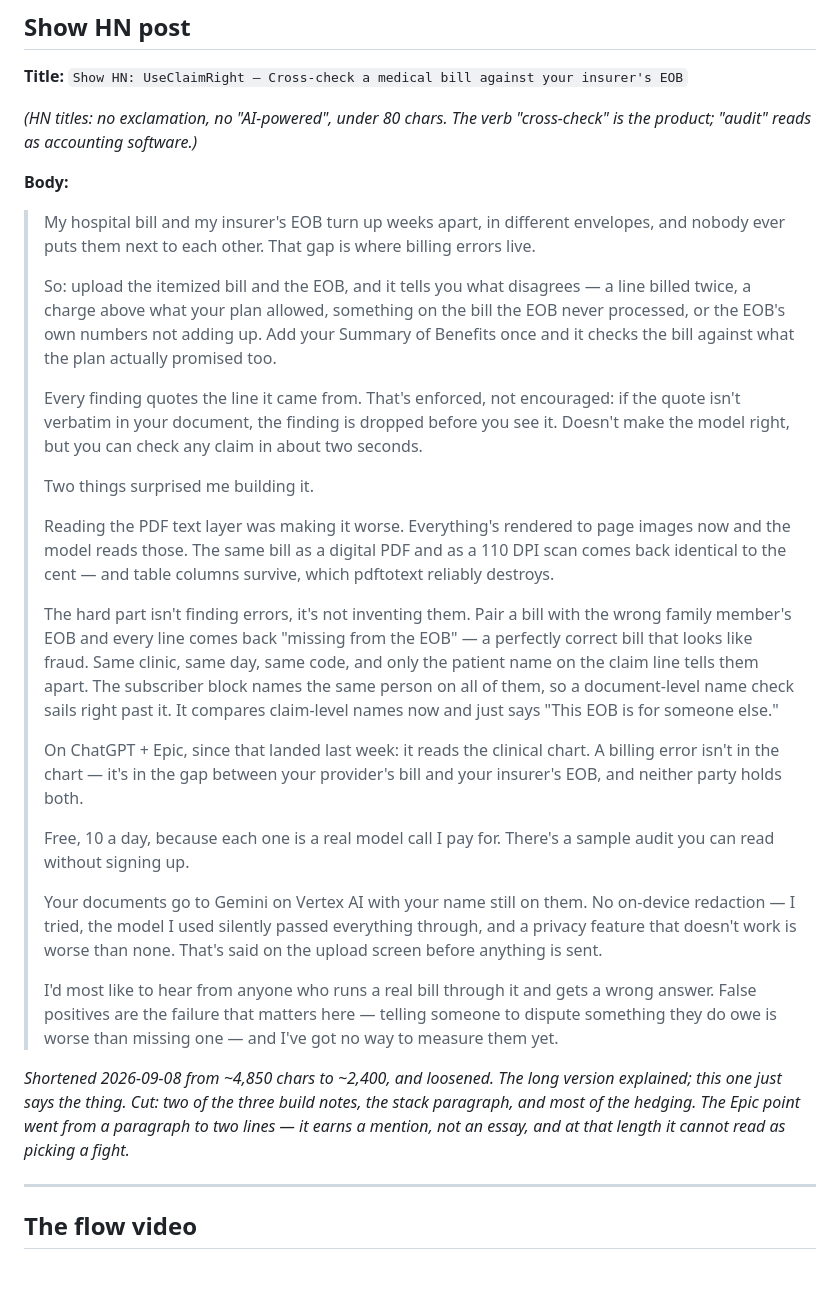
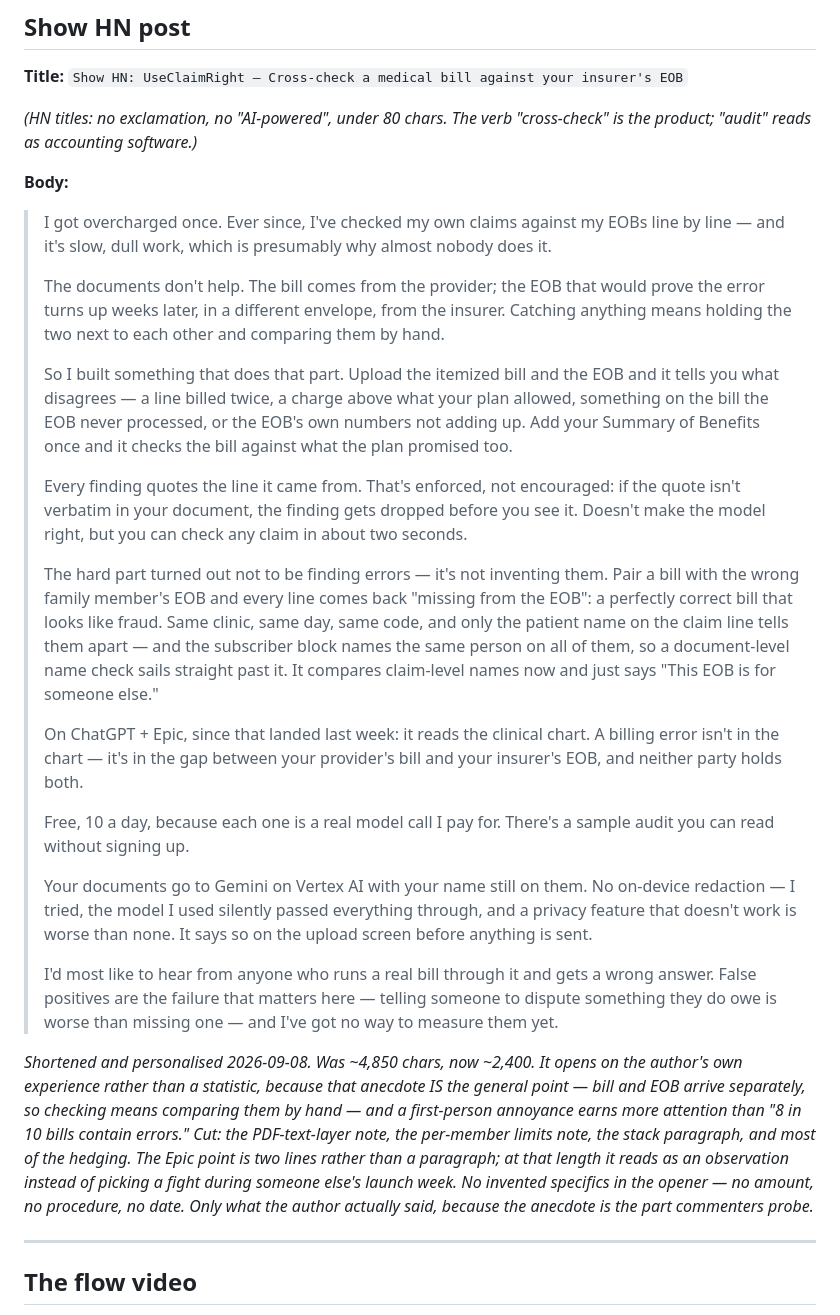
Before and after one commit to matthewchung74/useclaimright, a Markdown page: docs/LAUNCH.md, the part around the change. Rendered like a GitHub page; blank space fills up the shorter version.

Commit message:
Open the Show HN post on the reason it exists
It now leads with getting overcharged, and checking claims against EOBs by hand
ever since. That anecdote IS the general point — the two documents arrive
separately, so catching anything means comparing them yourself — and a
first-person annoyance earns more attention than "8 in 10 bills contain errors."

The bridge had to change with it. "Nobody puts them side by side" contradicted an
author who does exactly that, every time. It is now the documents that fail to
cooperate, and the manual comparison is the thing being automated, which is a
straighter line from the story to the product anyway.

No invented specifics: no amount, no procedure, no date. Only what the author
actually said. The anecdote is the part of a launch post that commenters probe,
and one fabricated detail there would undo the credibility the honest paragraphs
— the privacy tradeoff, the request for false positives — are in the post to earn.

Also dropped the PDF text-layer note, as asked.

Co-Authored-By: Claude Opus 5 <noreply@anthropic.com>
Claude-Session: https://claude.ai/code/session_01LfwGy3zHTFtsHcbrBwfGsB

```diff
--- a/docs/LAUNCH.md
+++ b/docs/LAUNCH.md
@@ -28,30 +28,33 @@ product; "audit" reads as accounting software.)*
 
 **Body:**
 
-> My hospital bill and my insurer's EOB turn up weeks apart, in different envelopes, and nobody ever puts them next to each other. That gap is where billing errors live.
+> I got overcharged once. Ever since, I've checked my own claims against my EOBs line by line — and it's slow, dull work, which is presumably why almost nobody does it.
 >
-> So: upload the itemized bill and the EOB, and it tells you what disagrees — a line billed twice, a charge above what your plan allowed, something on the bill the EOB never processed, or the EOB's own numbers not adding up. Add your Summary of Benefits once and it checks the bill against what the plan actually promised too.
+> The documents don't help. The bill comes from the provider; the EOB that would prove the error turns up weeks later, in a different envelope, from the insurer. Catching anything means holding the two next to each other and comparing them by hand.
 >
-> Every finding quotes the line it came from. That's enforced, not encouraged: if the quote isn't verbatim in your document, the finding is dropped before you see it. Doesn't make the model right, but you can check any claim in about two seconds.
+> So I built something that does that part. Upload the itemized bill and the EOB and it tells you what disagrees — a line billed twice, a charge above what your plan allowed, something on the bill the EOB never processed, or the EOB's own numbers not adding up. Add your Summary of Benefits once and it checks the bill against what the plan promised too.
 >
-> Two things surprised me building it.
+> Every finding quotes the line it came from. That's enforced, not encouraged: if the quote isn't verbatim in your document, the finding gets dropped before you see it. Doesn't make the model right, but you can check any claim in about two seconds.
 >
-> Reading the PDF text layer was making it worse. Everything's rendered to page images now and the model reads those. The same bill as a digital PDF and as a 110 DPI scan comes back identical to the cent — and table columns survive, which pdftotext reliably destroys.
->
-> The hard part isn't finding errors, it's not inventing them. Pair a bill with the wrong family member's EOB and every line comes back "missing from the EOB" — a perfectly correct bill that looks like fraud. Same clinic, same day, same code, and only the patient name on the claim line tells them apart. The subscriber block names the same person on all of them, so a document-level name check sails right past it. It compares claim-level names now and just says "This EOB is for someone else."
+> The hard part turned out not to be finding errors — it's not inventing them. Pair a bill with the wrong family member's EOB and every line comes back "missing from the EOB": a perfectly correct bill that looks like fraud. Same clinic, same day, same code, and only the patient name on the claim line tells them apart — and the subscriber block names the same person on all of them, so a document-level name check sails straight past it. It compares claim-level names now and just says "This EOB is for someone else."
 >
 > On ChatGPT + Epic, since that landed last week: it reads the clinical chart. A billing error isn't in the chart — it's in the gap between your provider's bill and your insurer's EOB, and neither party holds both.
 >
 > Free, 10 a day, because each one is a real model call I pay for. There's a sample audit you can read without signing up.
 >
-> Your documents go to Gemini on Vertex AI with your name still on them. No on-device redaction — I tried, the model I used silently passed everything through, and a privacy feature that doesn't work is worse than none. That's said on the upload screen before anything is sent.
+> Your documents go to Gemini on Vertex AI with your name still on them. No on-device redaction — I tried, the model I used silently passed everything through, and a privacy feature that doesn't work is worse than none. It says so on the upload screen before anything is sent.
 >
 > I'd most like to hear from anyone who runs a real bill through it and gets a wrong answer. False positives are the failure that matters here — telling someone to dispute something they do owe is worse than missing one — and I've got no way to measure them yet.
 
-*Shortened 2026-09-08 from ~4,850 chars to ~2,400, and loosened. The long version
-explained; this one just says the thing. Cut: two of the three build notes, the stack
-paragraph, and most of the hedging. The Epic point went from a paragraph to two lines —
-it earns a mention, not an essay, and at that length it cannot read as picking a fight.*
+*Shortened and personalised 2026-09-08. Was ~4,850 chars, now ~2,400. It opens on the
+author's own experience rather than a statistic, because that anecdote IS the general
+point — bill and EOB arrive separately, so checking means comparing them by hand — and
+a first-person annoyance earns more attention than "8 in 10 bills contain errors."
+Cut: the PDF-text-layer note, the per-member limits note, the stack paragraph, and most
+of the hedging. The Epic point is two lines rather than a paragraph; at that length it
+reads as an observation instead of picking a fight during someone else's launch week.
+No invented specifics in the opener — no amount, no procedure, no date. Only what the
+author actually said, because the anecdote is the part commenters probe.*
 
 ---
 
```
